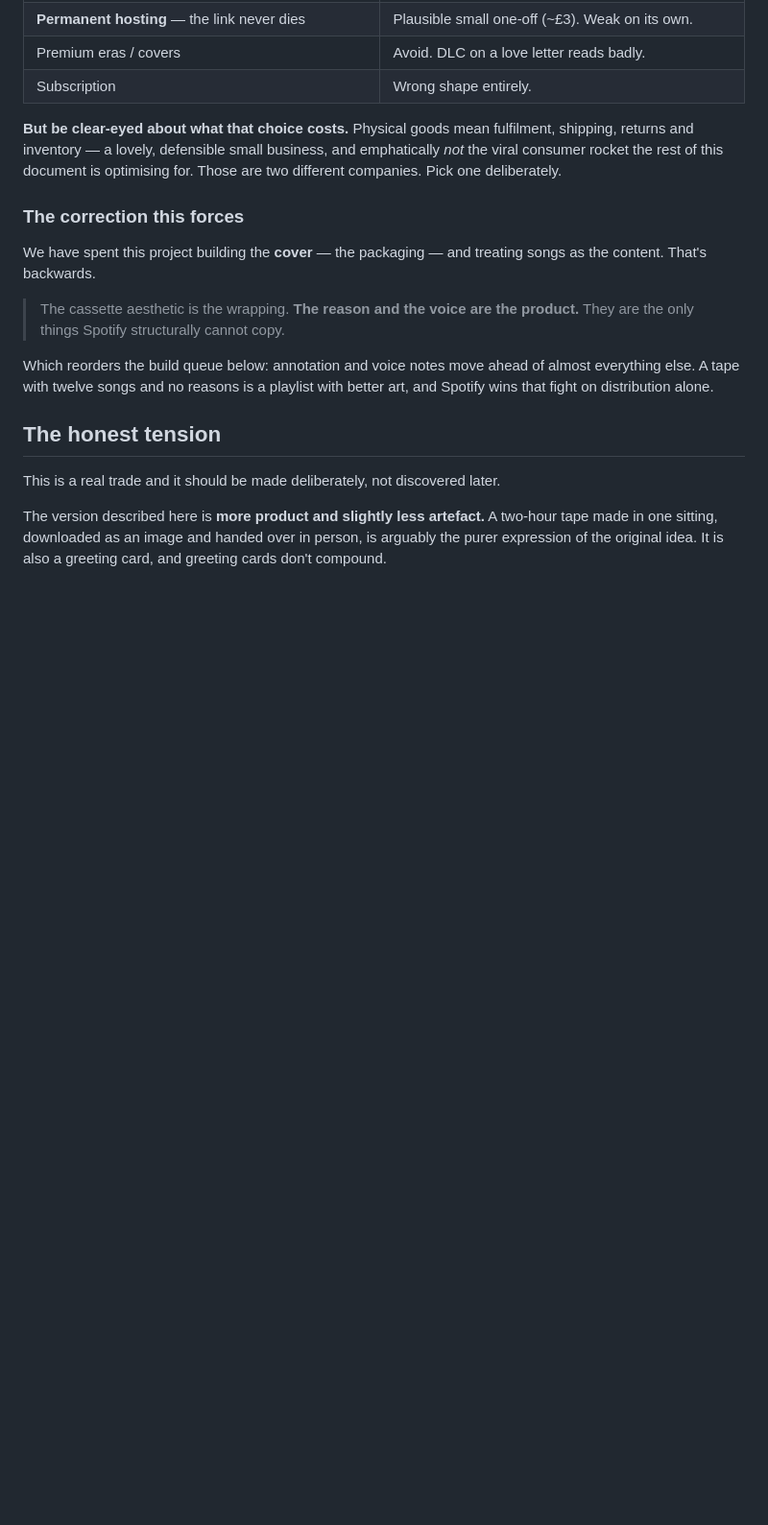
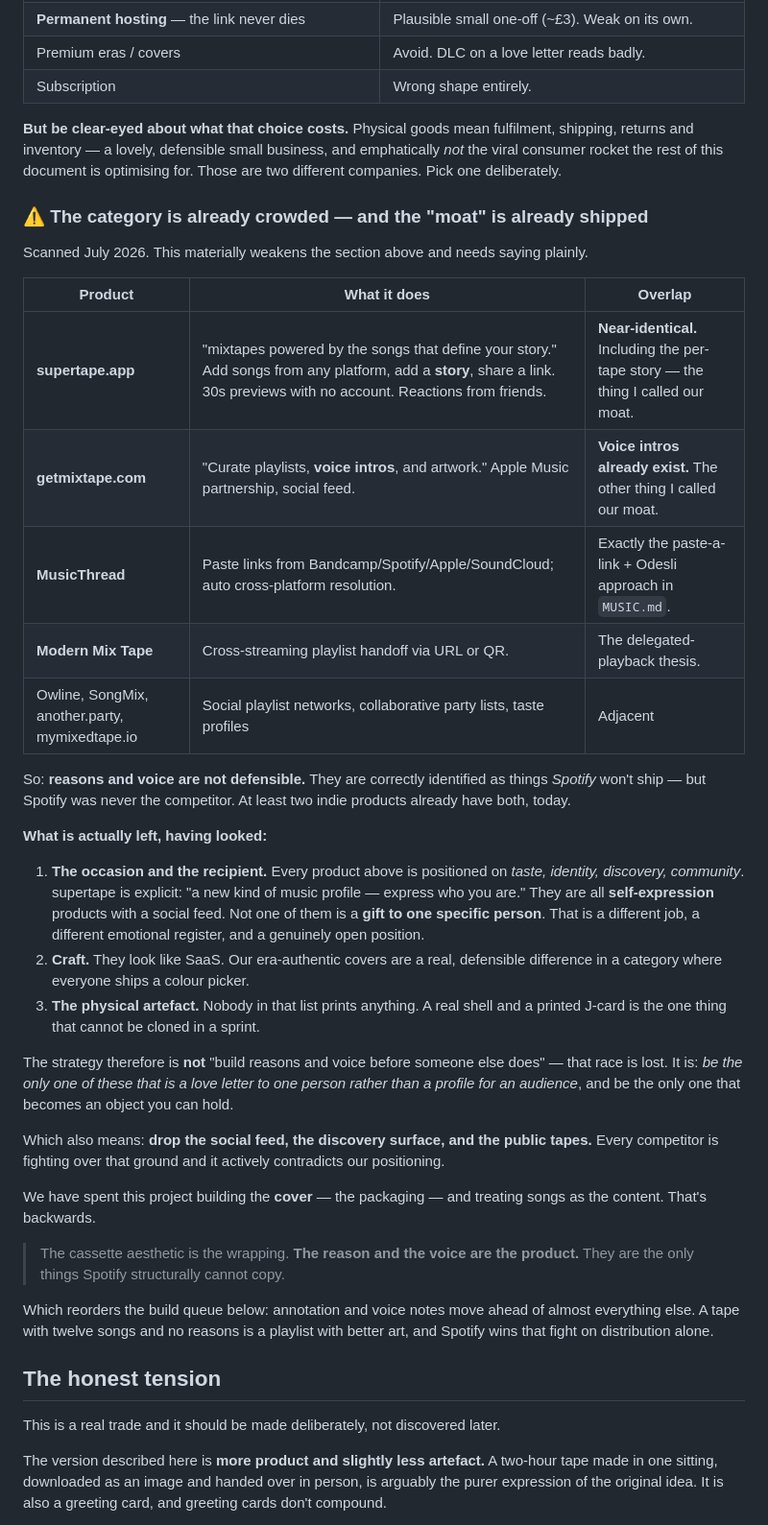
Before and after one commit to pshimanshus/astoryoftwo2, a Markdown page: docs/GROWTH.md, the part around one of its changes. Shown at 96% size. Drawn GitHub-style; blank space fills up the shorter version.

```diff
--- a/docs/GROWTH.md
+++ b/docs/GROWTH.md
@@ -260,7 +261,44 @@ business, and emphatically *not* the viral consumer rocket the rest of this
 document is optimising for. Those are two different companies. Pick one
 deliberately.
 
-### The correction this forces
+### ⚠ The category is already crowded — and the "moat" is already shipped
+
+Scanned July 2026. This materially weakens the section above and needs saying
+plainly.
+
+| Product | What it does | Overlap |
+|---|---|---|
+| **supertape.app** | "mixtapes powered by the songs that define your story." Add songs from any platform, add a **story**, share a link. 30s previews with no account. Reactions from friends. | **Near-identical.** Including the per-tape story — the thing I called our moat. |
+| **getmixtape.com** | "Curate playlists, **voice intros**, and artwork." Apple Music partnership, social feed. | **Voice intros already exist.** The other thing I called our moat. |
+| **MusicThread** | Paste links from Bandcamp/Spotify/Apple/SoundCloud; auto cross-platform resolution. | Exactly the paste-a-link + Odesli approach in `MUSIC.md`. |
+| **Modern Mix Tape** | Cross-streaming playlist handoff via URL or QR. | The delegated-playback thesis. |
+| Owline, SongMix, another.party, mymixedtape.io | Social playlist networks, collaborative party lists, taste profiles | Adjacent |
+
+So: **reasons and voice are not defensible.** They are correctly identified as
+things *Spotify* won't ship — but Spotify was never the competitor. At least two
+indie products already have both, today.
+
+**What is actually left, having looked:**
+
+1. **The occasion and the recipient.** Every product above is positioned on
+   *taste, identity, discovery, community*. supertape is explicit: "a new kind of
+   music profile — express who you are." They are all **self-expression**
+   products with a social feed. Not one of them is a **gift to one specific
+   person**. That is a different job, a different emotional register, and a
+   genuinely open position.
+2. **Craft.** They look like SaaS. Our era-authentic covers are a real,
+   defensible difference in a category where everyone ships a colour picker.
+3. **The physical artefact.** Nobody in that list prints anything. A real shell
+   and a printed J-card is the one thing that cannot be cloned in a sprint.
+
+The strategy therefore is **not** "build reasons and voice before someone else
+does" — that race is lost. It is: *be the only one of these that is a love
+letter to one person rather than a profile for an audience*, and be the only one
+that becomes an object you can hold.
+
+Which also means: **drop the social feed, the discovery surface, and the public
+tapes.** Every competitor is fighting over that ground and it actively
+contradicts our positioning.
 
 We have spent this project building the **cover** — the packaging — and treating
 songs as the content. That's backwards.
```
Also changed, not shown: other parts of docs/GROWTH.md (+11 -10 lines).
